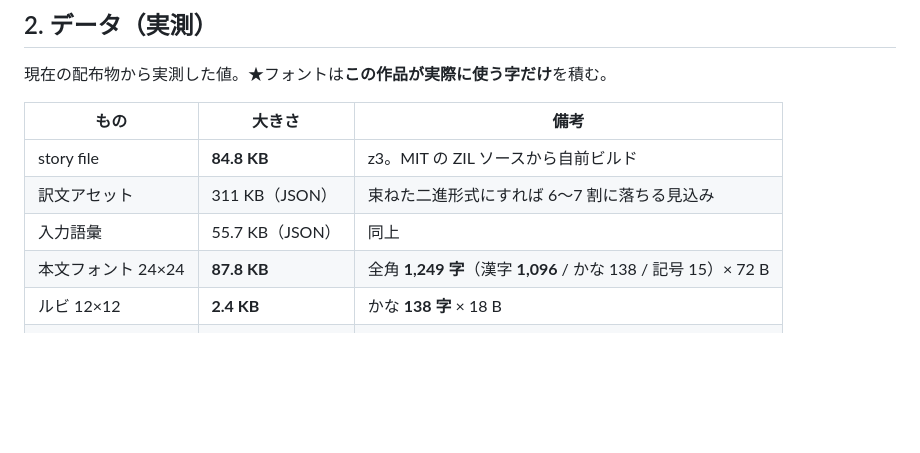
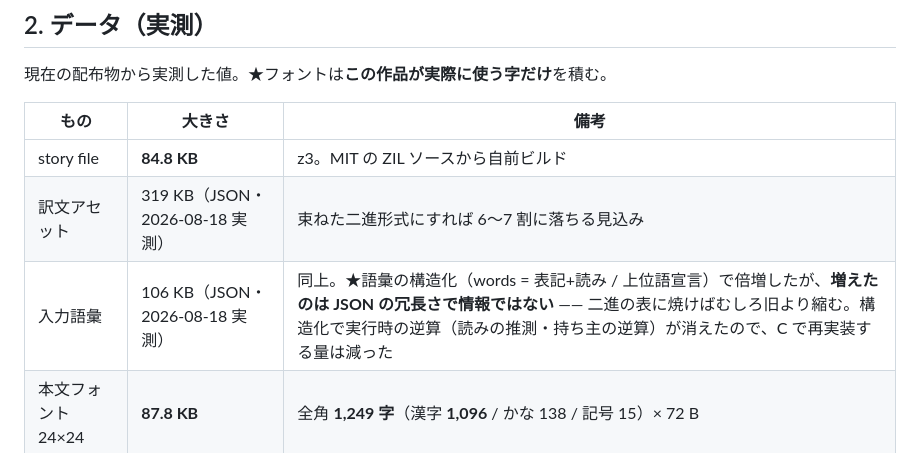
Before and after one commit to msonrm/zenmai, a Markdown page: docs/ps1-port-plan.md, the part around the change. GitHub-like rendering; blank space fills up the shorter version.

```diff
--- a/docs/ps1-port-plan.md
+++ b/docs/ps1-port-plan.md
@@ -160,8 +160,8 @@
 | もの | 大きさ | 備考 |
 |---|---|---|
 | story file | **84.8 KB** | z3。MIT の ZIL ソースから自前ビルド |
-| 訳文アセット | 311 KB（JSON） | 束ねた二進形式にすれば 6〜7 割に落ちる見込み |
-| 入力語彙 | 55.7 KB（JSON） | 同上 |
+| 訳文アセット | 319 KB（JSON・2026-08-18 実測） | 束ねた二進形式にすれば 6〜7 割に落ちる見込み |
+| 入力語彙 | 106 KB（JSON・2026-08-18 実測） | 同上。★語彙の構造化（words = 表記+読み / 上位語宣言）で倍増したが、**増えたのは JSON の冗長さで情報ではない** —— 二進の表に焼けばむしろ旧より縮む。構造化で実行時の逆算（読みの推測・持ち主の逆算）が消えたので、C で再実装する量は減った |
 | 本文フォント 24×24 | **87.8 KB** | 全角 **1,249 字**（漢字 **1,096** / かな 138 / 記号 15）× 72 B |
 | ルビ 12×12 | **2.4 KB** | かな **138 字** × 18 B |
 | 欧文 12×24 | **3.0 KB** | ASCII 84 字 × 36 B |
```
Also changed, not shown: README.md (+3 -3 lines).
